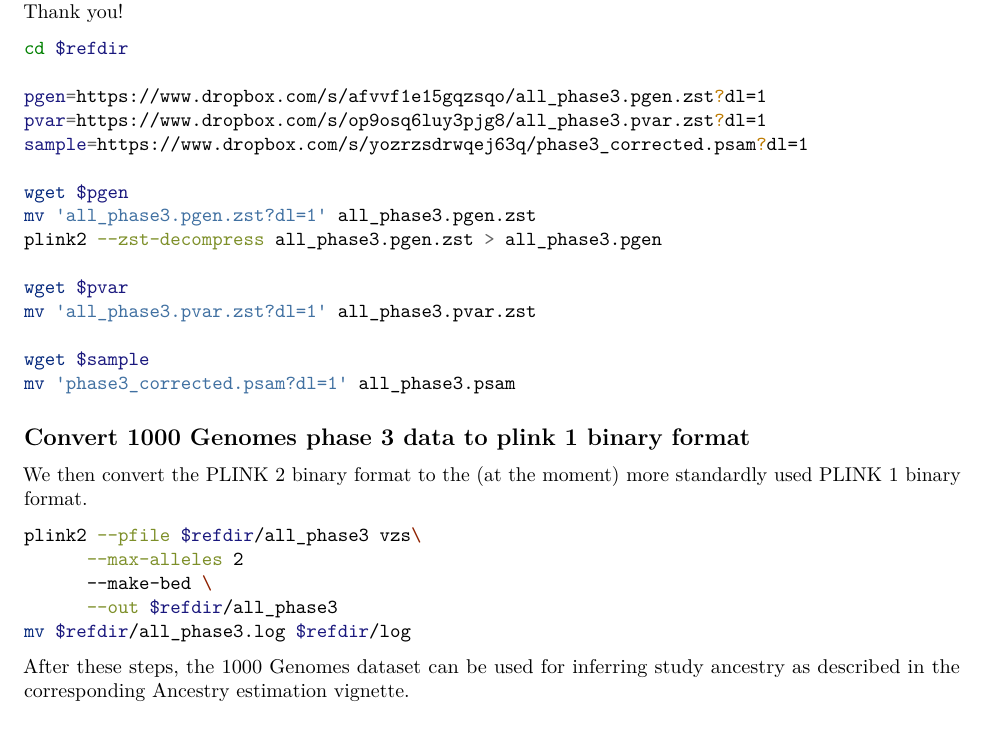
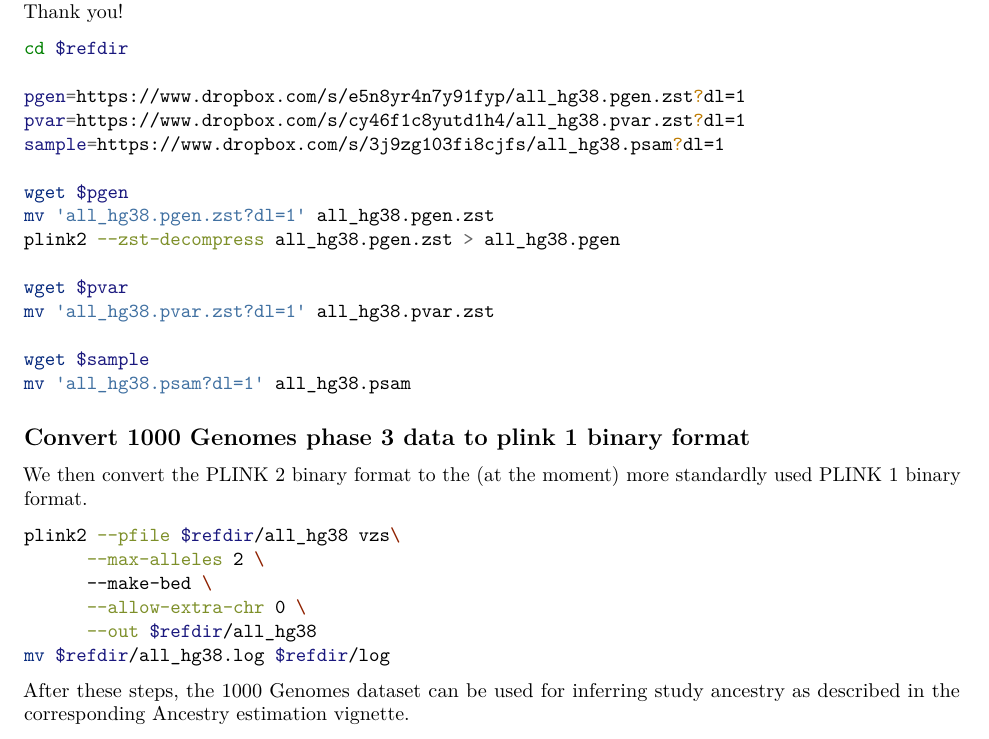
Before and after one commit to meyer-lab-cshl/plinkQC, an R Markdown document (vignettes/Genomes1000.Rmd): part of page 2 of 2, cut so that both start at the same text. Rendered offline with R 4.5, knitr and Pandoc, then LaTeX, with nearby package versions; a font, style sheet, LaTeX package, included part or bibliography that could not be used is replaced or left out.

Commit message:
Updating links and variables for pgen, pvar, and sample reference data downloads. Updating conversion to plink 1 binary format command. Error in syntax and needed to allow extra chromosome.

````diff
--- a/vignettes/Genomes1000.Rmd
+++ b/vignettes/Genomes1000.Rmd
@@ -84,19 +84,19 @@
 ```{bash download, eval=FALSE}
 cd $refdir
 
-pgen=https://www.dropbox.com/s/afvvf1e15gqzsqo/all_phase3.pgen.zst?dl=1
-pvar=https://www.dropbox.com/s/op9osq6luy3pjg8/all_phase3.pvar.zst?dl=1
-sample=https://www.dropbox.com/s/yozrzsdrwqej63q/phase3_corrected.psam?dl=1
+pgen=https://www.dropbox.com/s/e5n8yr4n7y91fyp/all_hg38.pgen.zst?dl=1
+pvar=https://www.dropbox.com/s/cy46f1c8yutd1h4/all_hg38.pvar.zst?dl=1
+sample=https://www.dropbox.com/s/3j9zg103fi8cjfs/all_hg38.psam?dl=1
 
 wget $pgen
-mv 'all_phase3.pgen.zst?dl=1' all_phase3.pgen.zst
-plink2 --zst-decompress all_phase3.pgen.zst > all_phase3.pgen
+mv 'all_hg38.pgen.zst?dl=1' all_hg38.pgen.zst
+plink2 --zst-decompress all_hg38.pgen.zst > all_hg38.pgen
 
 wget $pvar
-mv 'all_phase3.pvar.zst?dl=1' all_phase3.pvar.zst
+mv 'all_hg38.pvar.zst?dl=1' all_hg38.pvar.zst
 
 wget $sample
-mv 'phase3_corrected.psam?dl=1' all_phase3.psam
+mv 'all_hg38.psam?dl=1' all_hg38.psam
 ```
 
 ## Convert 1000 Genomes phase 3 data to plink 1 binary format
@@ -105,11 +105,12 @@
 (at the moment) more standardly used
 [PLINK 1 binary format](https://www.cog-genomics.org/plink/1.9/inputbped).
 ```{bash convert, eval=FALSE}
-plink2 --pfile $refdir/all_phase3 vzs\
-      --max-alleles 2
+plink2 --pfile $refdir/all_hg38 vzs\
+      --max-alleles 2 \
       --make-bed \
-      --out $refdir/all_phase3
-mv $refdir/all_phase3.log $refdir/log
+      --allow-extra-chr 0 \
+      --out $refdir/all_hg38
+mv $refdir/all_hg38.log $refdir/log
 ```
 
 
````
Also changed, not shown: vignettes/AncestryCheck.Rmd (+1 -1 lines).
